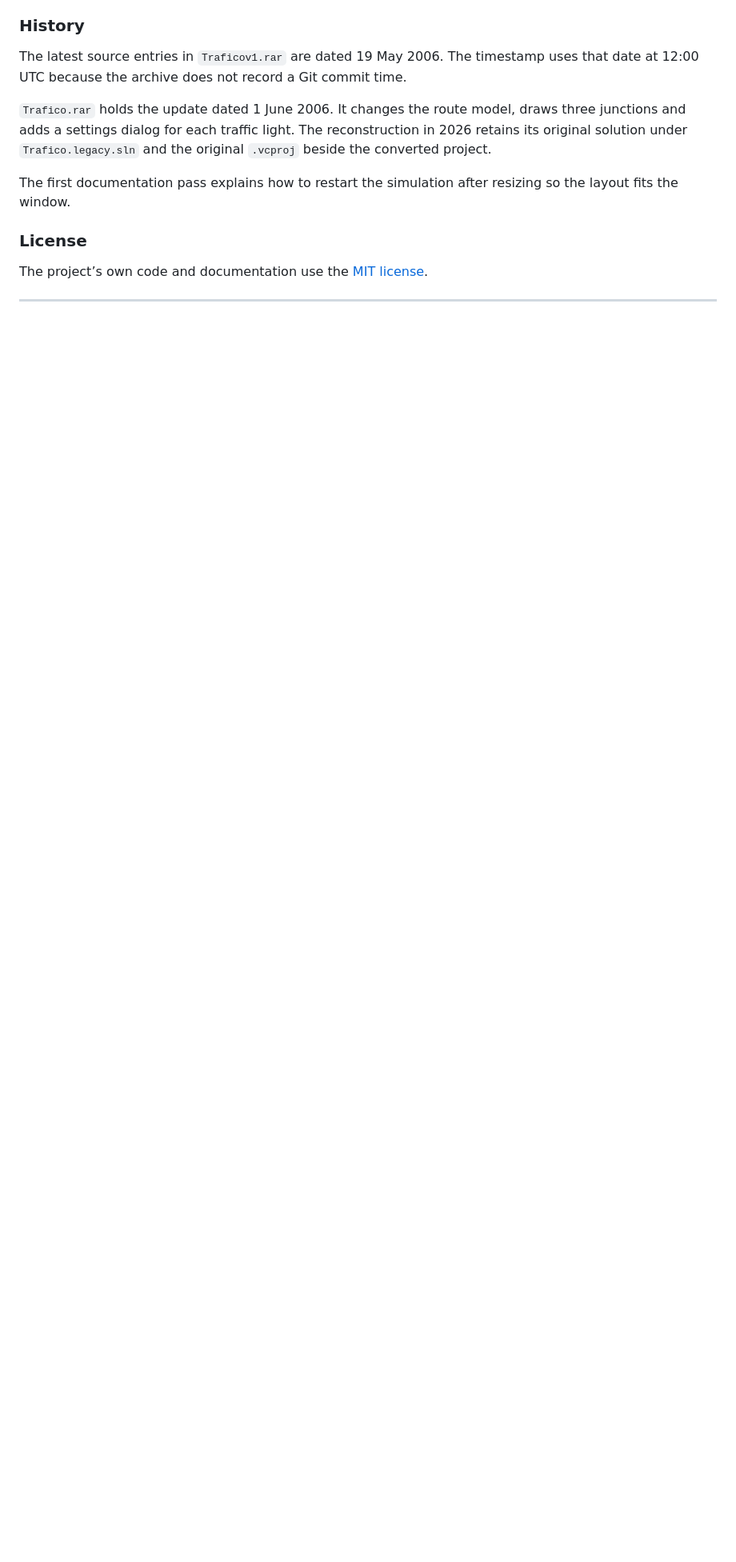
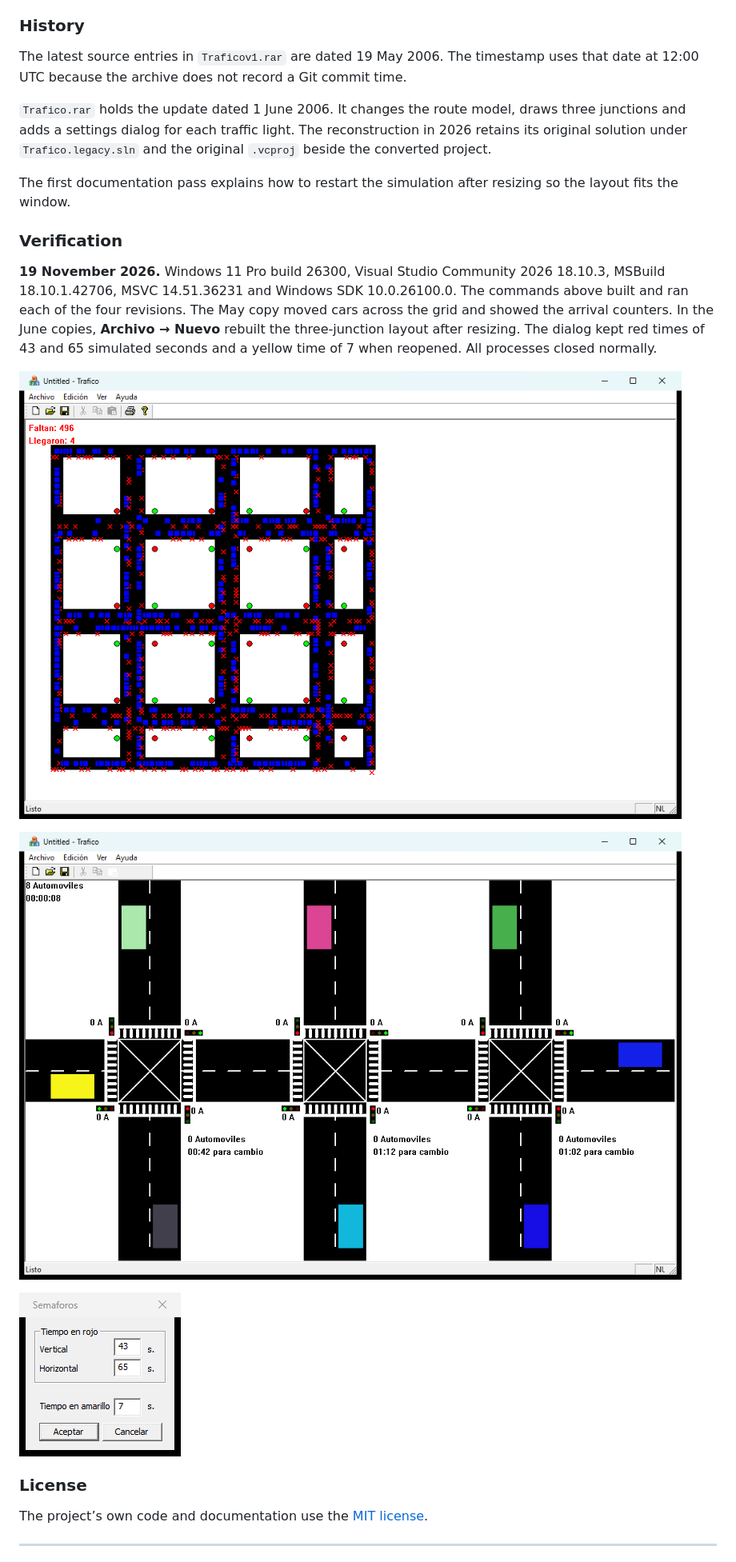
Before and after one commit to FredyQuiroz/Trafico, a Markdown page: README.md, the part around one of its changes. Shown at 80% size. Rendered like a GitHub page; pictures changed too: docs/media/june-motion.gif (added), docs/media/may-grid.png (added), docs/media/signal-times.png (added); blank space fills up the shorter version.

```diff
--- a/README.md
+++ b/README.md
@@ -58,6 +58,16 @@ The latest source entries in `Traficov1.rar` are dated 19 May 2006. The timestam
 `Trafico.rar` holds the update dated 1 June 2006. It changes the route model, draws three junctions and adds a settings dialog for each traffic light. The reconstruction in 2026 retains its original solution under `Trafico.legacy.sln` and the original `.vcproj` beside the converted project.
 
 The first documentation pass explains how to restart the simulation after resizing so the layout fits the window.
+
+### Verification
+
+**19 November 2026.** Windows 11 Pro build 26300, Visual Studio Community 2026 18.10.3, MSBuild 18.10.1.42706, MSVC 14.51.36231 and Windows SDK 10.0.26100.0. The commands above built and ran each of the four revisions. The May copy moved cars across the grid and showed the arrival counters. In the June copies, **Archivo → Nuevo** rebuilt the three-junction layout after resizing. The dialog kept red times of 43 and 65 simulated seconds and a yellow time of 7 when reopened. All processes closed normally.
+
+![May 2006 simulation with blue vehicles on the grid and the arrival count](docs/media/may-grid.png)
+
+![June 2006 simulation with moving cars, three junctions and signal countdowns](docs/media/june-motion.gif)
+
+![The traffic-light dialog shows red durations 43 and 65 and yellow duration 7](docs/media/signal-times.png)
 
 ### License
 
```
Also changed, not shown: other parts of README.md (+10 -0 lines).
